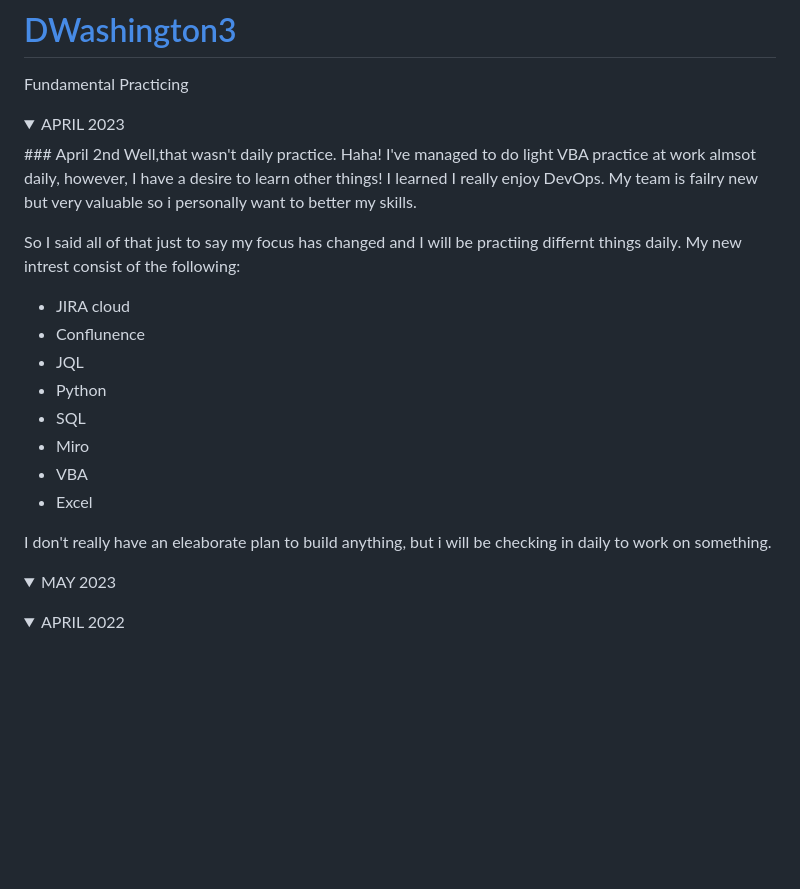
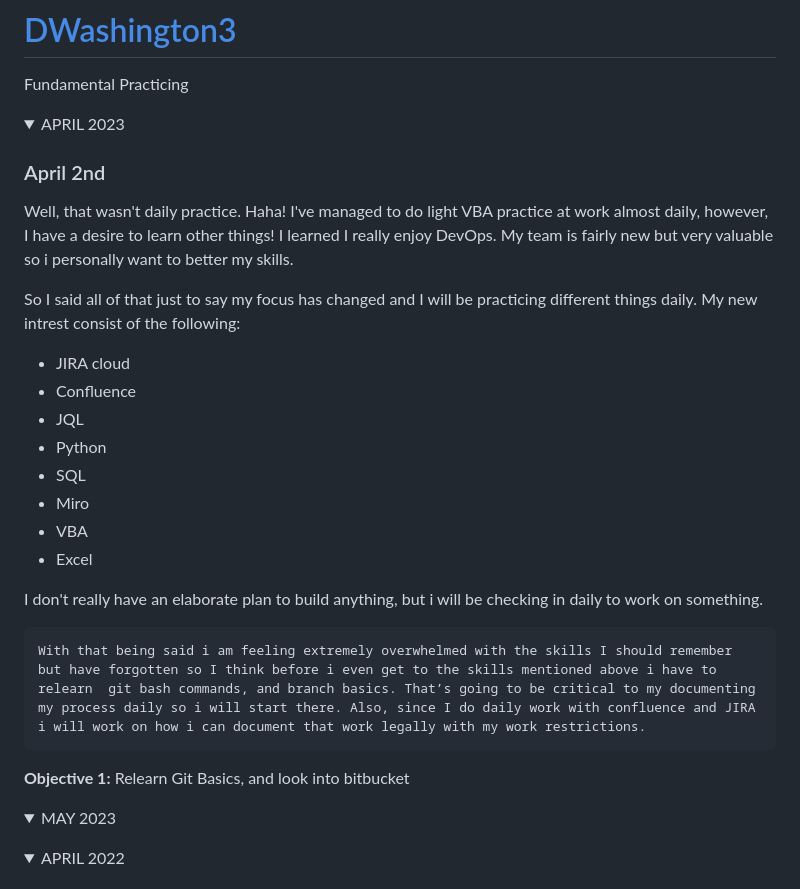
Before and after one commit to DWashington3/Daily_Practice, a Markdown page: README.md, the part around the change. Rendered like a GitHub page; folded sections open; blank space fills up the shorter version.

```diff
--- a/README.md
+++ b/README.md
@@ -4,14 +4,16 @@ Fundamental Practicing
 </details>
 
 <details><summary> APRIL 2023 </summary>
-  <p>
+<p>
+
   ### April 2nd
-  Well,that wasn't daily practice. Haha! I've managed to do light VBA practice at work almsot daily, however, I have a desire to learn other things! I learned I really enjoy DevOps. My team is failry new but very valuable so i personally want to better my skills.
 
-  So I said all of that just to say my focus has changed and I will be practiing differnt things daily.
+  Well, that wasn't daily practice. Haha! I've managed to do light VBA practice at work almost daily, however, I have a desire to learn other things! I learned I really enjoy DevOps. My team is fairly new but very valuable so i personally want to better my skills.
+
+  So I said all of that just to say my focus has changed and I will be practicing different things daily.
   My new intrest consist of the following:
  -  JIRA cloud
- -  Conflunence
+ -  Confluence
  - JQL
  - Python
  - SQL
@@ -19,7 +21,12 @@ Fundamental Practicing
   -  VBA
   - Excel
 
-  I don't really have an eleaborate plan to build anything,  but i will be checking in daily to work on something.
+  I don't really have an elaborate plan to build anything, but i will be checking in daily to work on something.
+
+    With that being said i am feeling extremely overwhelmed with the skills I should remember but have forgotten so I think before i even get to the skills mentioned above i have to relearn  git bash commands, and branch basics. That’s going to be critical to my documenting my process daily so i will start there. Also, since I do daily work with confluence and JIRA i will work on how i can document that work legally with my work restrictions.
+
+**Objective 1:** Relearn Git Basics, and look into bitbucket
+
   </p>
 </details>
 <details><summary> MAY 2023 </summary>
```
